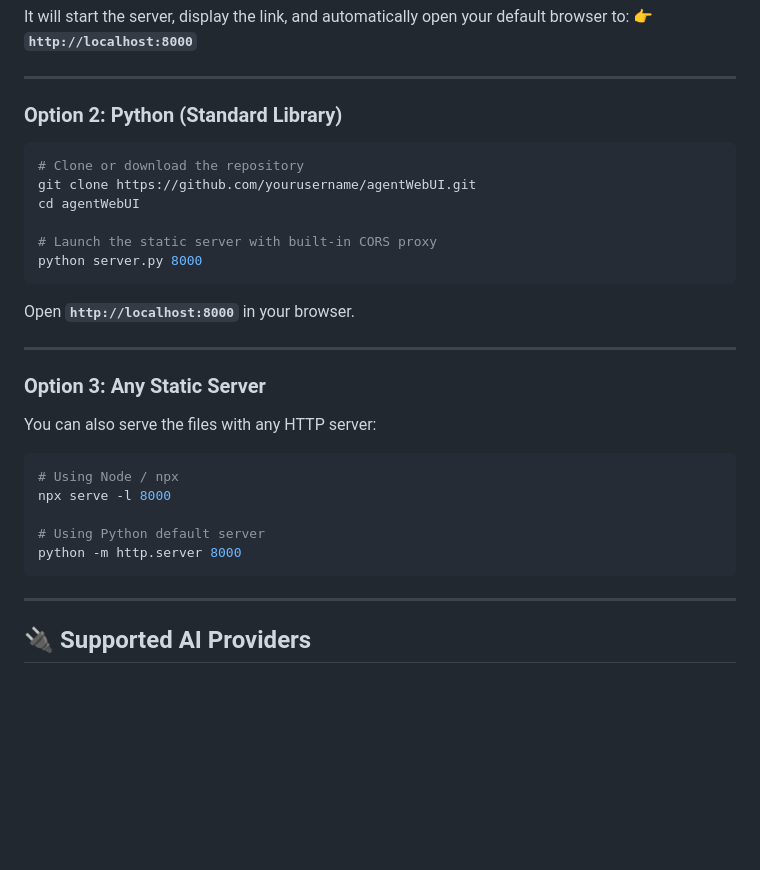
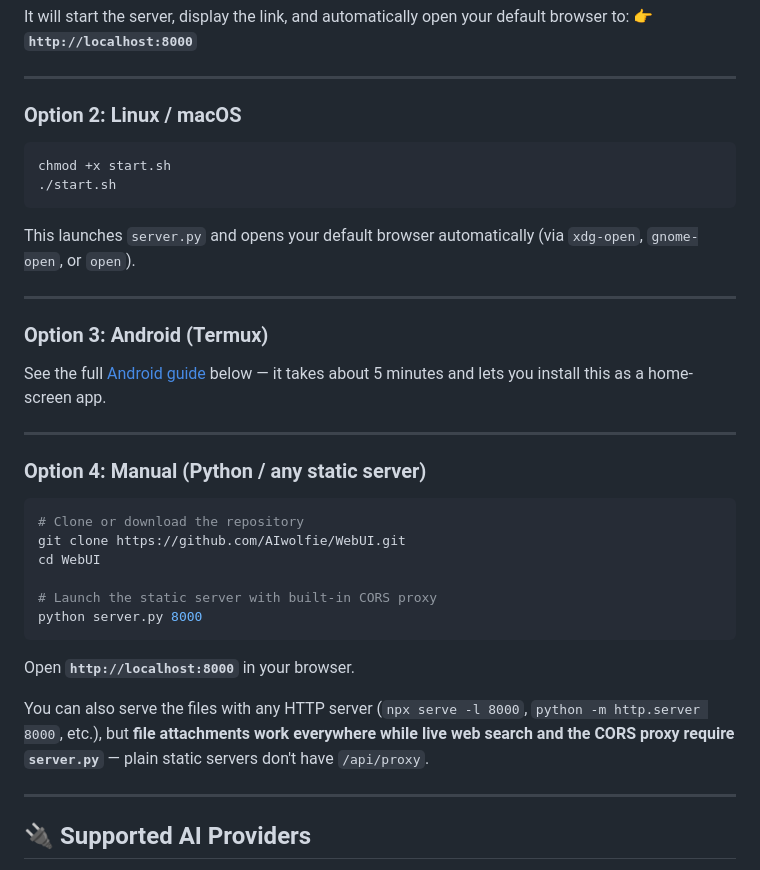
Before and after one commit to Akash-Debnath1/WebUI, a Markdown page: README.md, the part around one of its changes. Drawn GitHub-style; blank space fills up the shorter version.

````diff
--- a/README.md
+++ b/README.md
@@ -70,31 +73,37 @@ It will start the server, display the link, and automatically open your default
 
 ---
 
-### Option 2: Python (Standard Library)
+### Option 2: Linux / macOS
+
+```bash
+chmod +x start.sh
+./start.sh
+```
+
+This launches `server.py` and opens your default browser automatically (via `xdg-open`, `gnome-open`, or `open`).
+
+---
+
+### Option 3: Android (Termux)
+
+See the full [Android guide](#-running-on-android) below — it takes about 5 minutes and lets you install this as a home-screen app.
+
+---
+
+### Option 4: Manual (Python / any static server)
 
 ```bash
 # Clone or download the repository
-git clone https://github.com/yourusername/agentWebUI.git
-cd agentWebUI
+git clone https://github.com/AIwolfie/WebUI.git
+cd WebUI
 
 # Launch the static server with built-in CORS proxy
 python server.py 8000
 ```
+
 Open **`http://localhost:8000`** in your browser.
 
----
-
-### Option 3: Any Static Server
-
-You can also serve the files with any HTTP server:
-
-```bash
-# Using Node / npx
-npx serve -l 8000
-
-# Using Python default server
-python -m http.server 8000
-```
+You can also serve the files with any HTTP server (`npx serve -l 8000`, `python -m http.server 8000`, etc.), but **file attachments work everywhere while live web search and the CORS proxy require `server.py`** — plain static servers don't have `/api/proxy`.
 
 ---
 
````
Also changed, not shown: other parts of README.md (+40 -68 lines).
